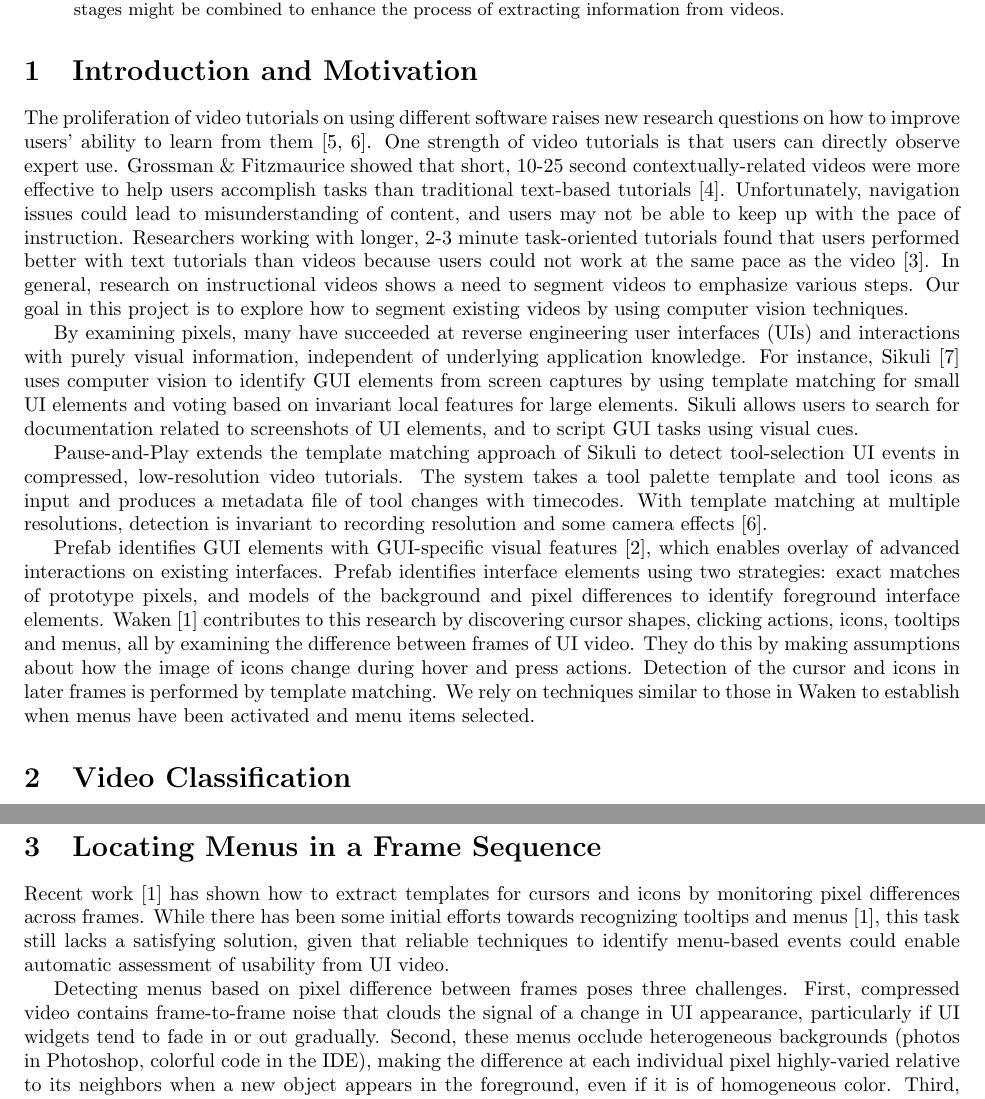
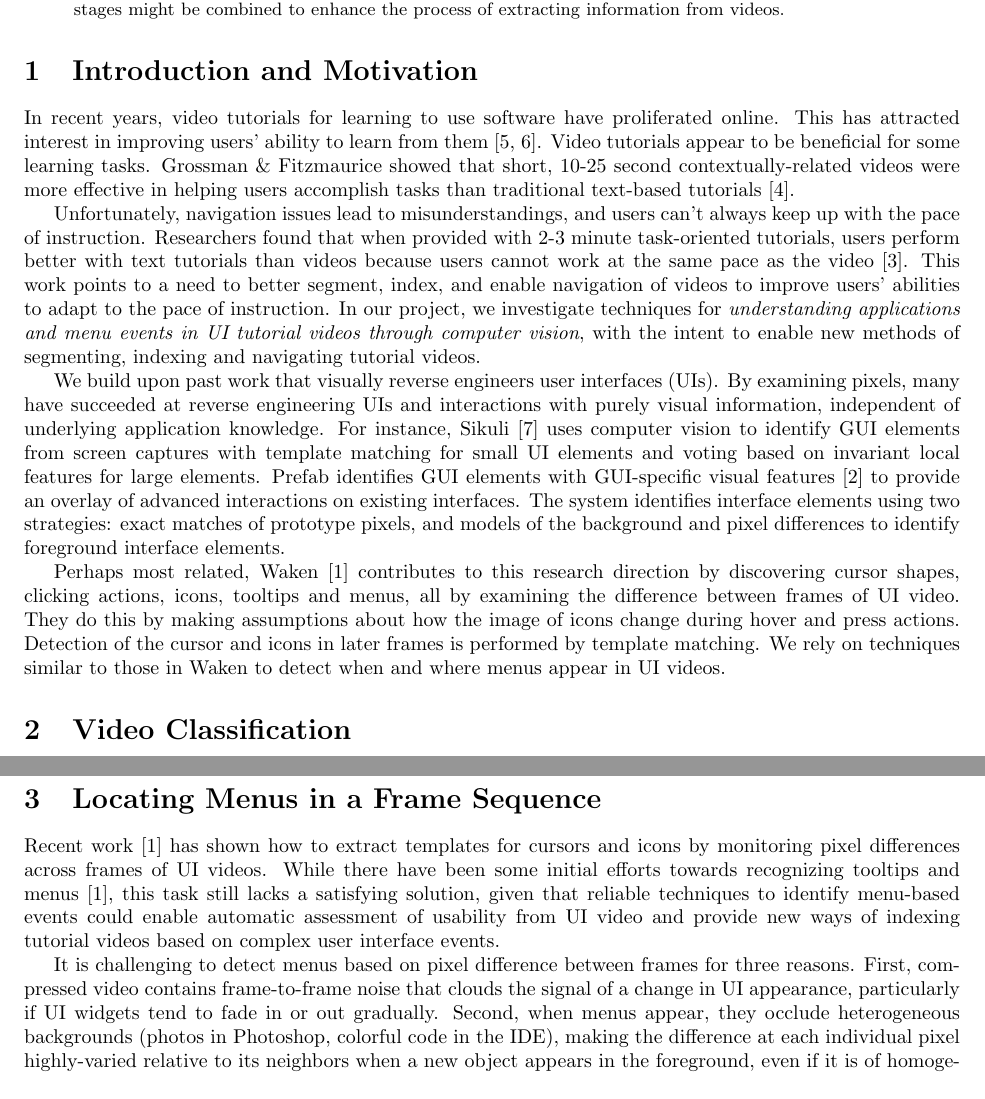
Before and after one commit to andrewhead/visui, a LaTeX paper (paper/main.tex): two parts of pages 1 and 3 of 5, joined at a grey line, cut so that both start at the same text. Compiled offline with pdfLaTeX.

Commit message:
Revised the main file.

```diff
--- a/paper/main.tex
+++ b/paper/main.tex
@@ -24,42 +24,37 @@ these two stages might be combined to enhance the process of extracting informat
 
 \section{Introduction and Motivation}
 
-The proliferation of video tutorials on using different software raises new research questions on
-how to improve users' ability to learn from them~\cite{matejka_ambient_2011,
-pongnumkul_pause-and-play_2011}.  One strength of video tutorials is that users can directly observe
-expert use. Grossman \& Fitzmaurice showed that short, 10-25 second contextually-related videos were
-more effective to help users accomplish tasks than traditional text-based
-tutorials~\cite{grossman_toolclips_2010}.  Unfortunately, navigation issues could lead to
-misunderstanding of content, and users may not be able to keep up with the pace of instruction.
-Researchers working with longer, 2-3 minute task-oriented tutorials found that users performed
-better with text tutorials than videos because users could not work at the same pace as the
-video~\cite{grabler_generating_2009}. In general, research on instructional videos shows a need to
-segment videos to emphasize various steps. Our goal in this project is to explore how to segment
-existing videos by using computer vision techniques.
+In recent years, video tutorials for learning to use software have proliferated online.
+This has attracted interest in improving users' ability to learn from them~\cite{matejka_ambient_2011,
+pongnumkul_pause-and-play_2011}.  Video tutorials appear to be beneficial for
+some learning tasks.  Grossman \& Fitzmaurice showed that short, 10-25 second contextually-related videos were
+more effective in helping users accomplish tasks than traditional text-based
+tutorials~\cite{grossman_toolclips_2010}.
 
-By examining pixels, many have succeeded at reverse engineering user interfaces (UIs) and
+Unfortunately, navigation issues lead to misunderstandings, and users can't always keep up with the pace of instruction.
+Researchers found that when provided with 2-3 minute task-oriented tutorials, users perform
+better with text tutorials than videos because users cannot work at the same pace as the
+video~\cite{grabler_generating_2009}. This work points to a need to better segment, index, and
+enable navigation of videos to improve users' abilities to adapt to the pace of instruction.
+In our project, we investigate techniques for \emph{understanding applications and menu events in UI tutorial videos through
+computer vision}, with the intent to enable new methods of segmenting, indexing and navigating tutorial videos.
+
+We build upon past work that visually reverse engineers user interfaces (UIs).
+By examining pixels, many have succeeded at reverse engineering UIs and
 interactions with purely visual information, independent of underlying application knowledge.  For
 instance, Sikuli~\cite{yeh_sikuli_2009} uses computer vision to identify GUI elements from screen
-captures by using template matching for small UI elements and voting based on invariant local
-features for large elements. Sikuli allows users to search for documentation related to screenshots
-of UI elements, and to script GUI tasks using visual cues.
+captures with template matching for small UI elements and voting based on invariant local
+features for large elements. Prefab identifies GUI elements with GUI-specific visual features~\cite{dixon_prefab_2010}
+to provide an overlay of advanced interactions on existing interfaces.  The system identifies interface
+elements using two strategies: exact matches of prototype pixels, and models of the background and
+pixel differences to identify foreground interface elements.
 
-Pause-and-Play extends the template matching approach of Sikuli to detect tool-selection UI events
-in compressed, low-resolution video tutorials.  The system takes a tool palette template and tool
-icons as input and produces a metadata file of tool changes with timecodes.  With template matching
-at multiple resolutions, detection is invariant to recording resolution and some camera
-effects~\cite{pongnumkul_pause-and-play_2011}.
-
-% Can cite these but we need more space for actual content: ~\cite{dixon_content_2011}~\cite{dixon_general-purpose_2012}.
-Prefab identifies GUI elements with GUI-specific visual features~\cite{dixon_prefab_2010}, which
-enables overlay of advanced interactions on existing interfaces.  Prefab identifies interface
-elements using two strategies: exact matches of prototype pixels, and models of the background and
-pixel differences to identify foreground interface elements. Waken~\cite{banovic_waken_2012}
-contributes to this research by discovering cursor shapes, clicking actions, icons, tooltips and
+Perhaps most related, Waken~\cite{banovic_waken_2012}
+contributes to this research direction by discovering cursor shapes, clicking actions, icons, tooltips and
 menus, all by examining the difference between frames of UI video.  They do this by making
 assumptions about how the image of icons change during hover and press actions.  Detection of the
 cursor and icons in later frames is performed by template matching.  We rely on techniques similar
-to those in Waken to establish when menus have been activated and menu items selected.
+to those in Waken to detect when and where menus appear in UI videos.
 
 
 \section{Video Classification}\label{sec:daniel}
@@ -162,14 +157,15 @@ correctly.
 \section{Locating Menus in a Frame Sequence}\label{andrew}
 
 Recent work~\cite{banovic_waken_2012} has shown how to extract templates for cursors and icons by
-monitoring pixel differences across frames.  While there has been some initial efforts
+monitoring pixel differences across frames of UI videos.  While there have been some initial efforts
 towards recognizing tooltips and menus~\cite{banovic_waken_2012}, this task still lacks a
 satisfying solution, given that reliable techniques to identify menu-based events could enable
-automatic assessment of usability from UI video.
+automatic assessment of usability from UI video and provide new ways of indexing tutorial videos
+based on complex user interface events.
 
-Detecting menus based on pixel difference between frames poses three challenges.  First, compressed
+It is challenging to detect menus based on pixel difference between frames for three reasons.  First, compressed
 video contains frame-to-frame noise that clouds the signal of a change in UI appearance,
-particularly if UI widgets tend to fade in or out gradually.  Second, these menus occlude
+particularly if UI widgets tend to fade in or out gradually.  Second, when menus appear, they occlude
 heterogeneous backgrounds (photos in Photoshop, colorful code in the IDE), making the difference
 at each individual pixel highly-varied relative to its neighbors when a new object appears in the
 foreground, even if it is of homogeneous color.  Third, depending on the operating system,
```
Also changed, not shown: paper/main.tex (10 more changed lines).
